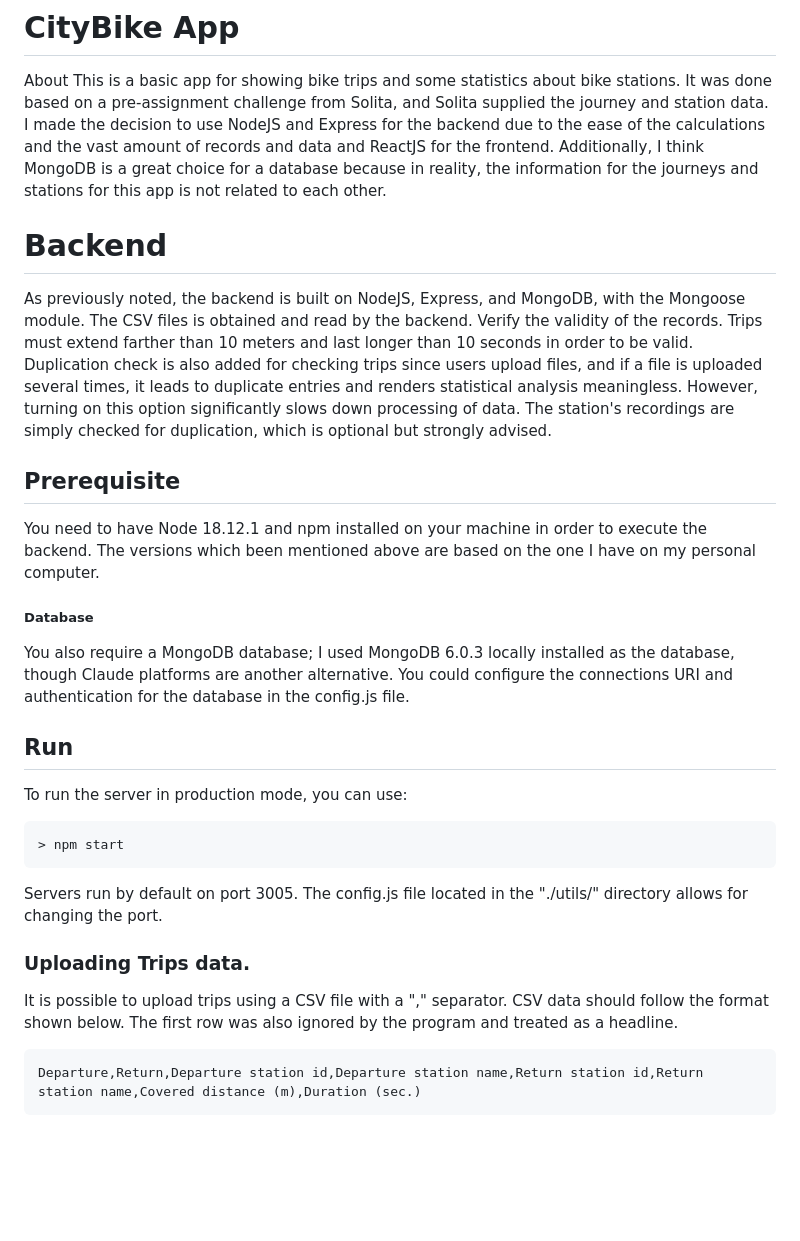
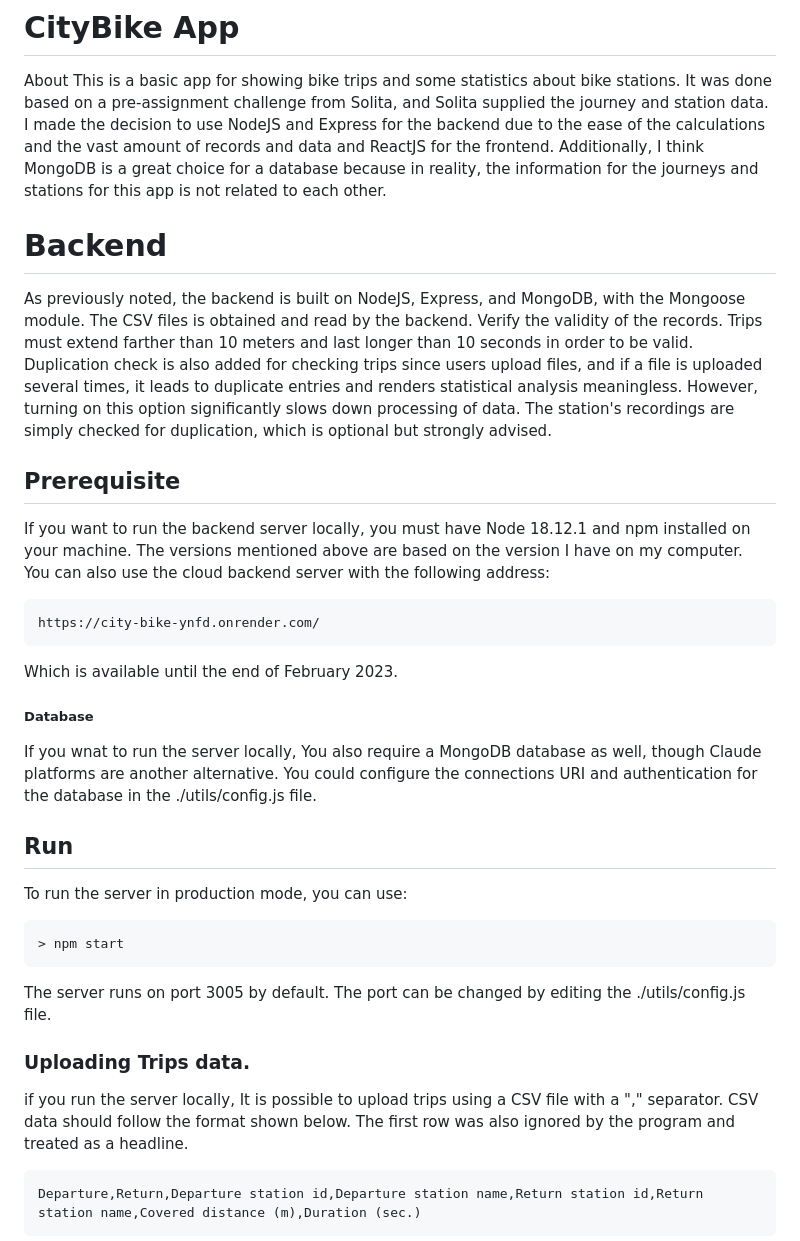
Before and after one commit to KasraSorouri/cityBike, a Markdown page: README.md, the part around one of its changes. GitHub-like rendering; blank space fills up the shorter version.

Commit message:
Update README.md
Add Cloud Server option.

````diff
--- a/README.md
+++ b/README.md
@@ -1,7 +1,8 @@
 # CityBike App
 About
 This is a basic app for showing bike trips and some statistics about bike stations. It was done based on a pre-assignment challenge from Solita, and Solita supplied the journey and station data.
-I made the decision to use NodeJS and Express for the backend due to the ease of the calculations and the vast amount of records and data and ReactJS for the frontend. Additionally, I think MongoDB is a great choice for a database because in reality, the information for the journeys and stations for this app is not related to each other.
+I made the decision to use NodeJS and Express for the backend due to the ease of the calculations and the vast amount of records and data and ReactJS for the frontend.
+Additionally, I think MongoDB is a great choice for a database because in reality, the information for the journeys and stations for this app is not related to each other.
 
 # Backend
 As previously noted, the backend is built on NodeJS, Express, and MongoDB, with the Mongoose module.
@@ -9,20 +10,24 @@ The CSV files is obtained and read by the backend. Verify the validity of the re
 The station's recordings are simply checked for duplication, which is optional but strongly advised.
 
 ## Prerequisite
-You need to have Node 18.12.1 and npm installed on your machine in order to execute the backend.
-The versions which been mentioned above are based on the one I have on my personal computer.
+If you want to run the backend server locally, you must have Node 18.12.1 and npm installed on your machine. The versions mentioned above are based on the version I have on my computer.<br/>
+You can also use the cloud backend server with the following address:
+```
+https://city-bike-ynfd.onrender.com/
+```
+Which is available until the end of February 2023.
+
 ##### Database
-You also require a MongoDB database; I used MongoDB 6.0.3 locally installed as the database, though Claude platforms are another alternative.  You could configure the connections URI and authentication for the database in the config.js file.
+If you wnat to run the server locally, You also require a MongoDB database as well, though Claude platforms are another alternative. You could configure the connections URI and authentication for the database in the ./utils/config.js file.
 
 ## Run
 To run the server in production mode, you can use:
 ```
 > npm start
 ```
-Servers run by default on port 3005. The config.js file located in the "./utils/" directory allows for changing the port.
-
+The server runs on port 3005 by default. The port can be changed by editing the ./utils/config.js file.
 ### Uploading Trips data.
-It is possible to upload trips using a CSV file with a "," separator.
+if you run the server locally, It is possible to upload trips using a CSV file with a "," separator.
 CSV data should follow the format shown below. The first row was also ignored by the program and treated as a headline.
 ```
 Departure,Return,Departure station id,Departure station name,Return station id,Return station name,Covered distance (m),Duration (sec.)
````
Also changed, not shown: other parts of README.md (+3 -3 lines).
